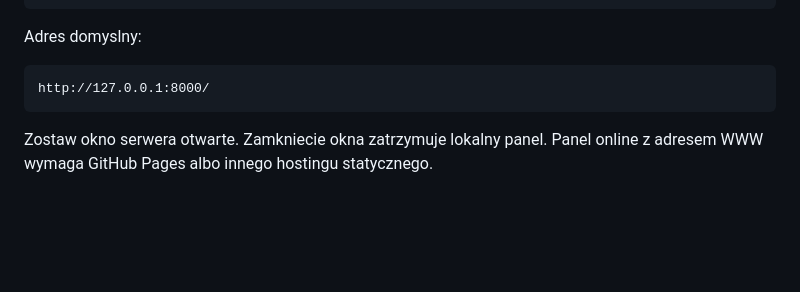
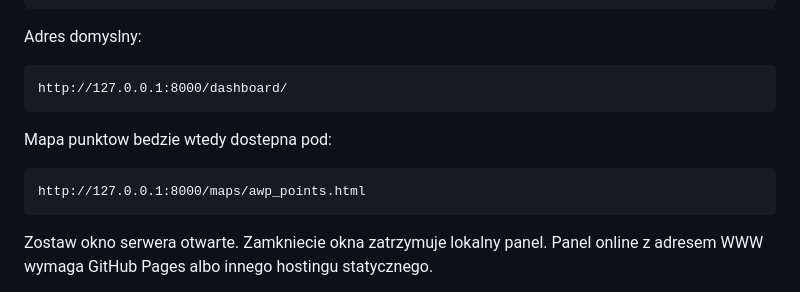
Before and after one commit to JaRu77/awp-traffic-monitor, a Markdown page: README.md, the part around the change. GitHub-like rendering; blank space fills up the shorter version.

Commit message:
Document local dashboard map URL

````diff
--- a/README.md
+++ b/README.md
@@ -110,7 +110,13 @@ Albo z PowerShella:
 Adres domyslny:
 
 ```text
-http://127.0.0.1:8000/
+http://127.0.0.1:8000/dashboard/
+```
+
+Mapa punktow bedzie wtedy dostepna pod:
+
+```text
+http://127.0.0.1:8000/maps/awp_points.html
 ```
 
 Zostaw okno serwera otwarte. Zamkniecie okna zatrzymuje lokalny panel. Panel online z adresem WWW wymaga GitHub Pages albo innego hostingu statycznego.
````
